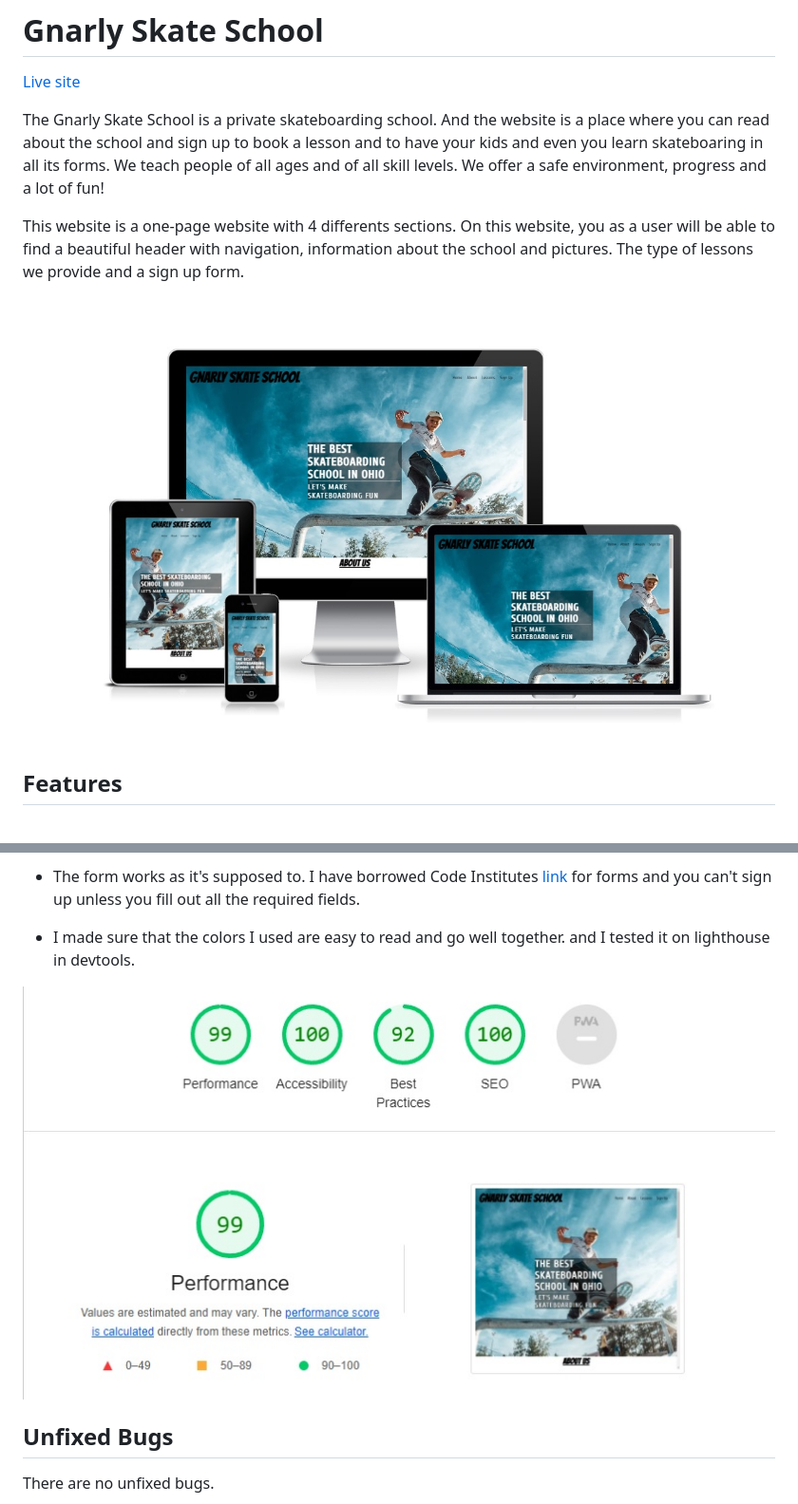
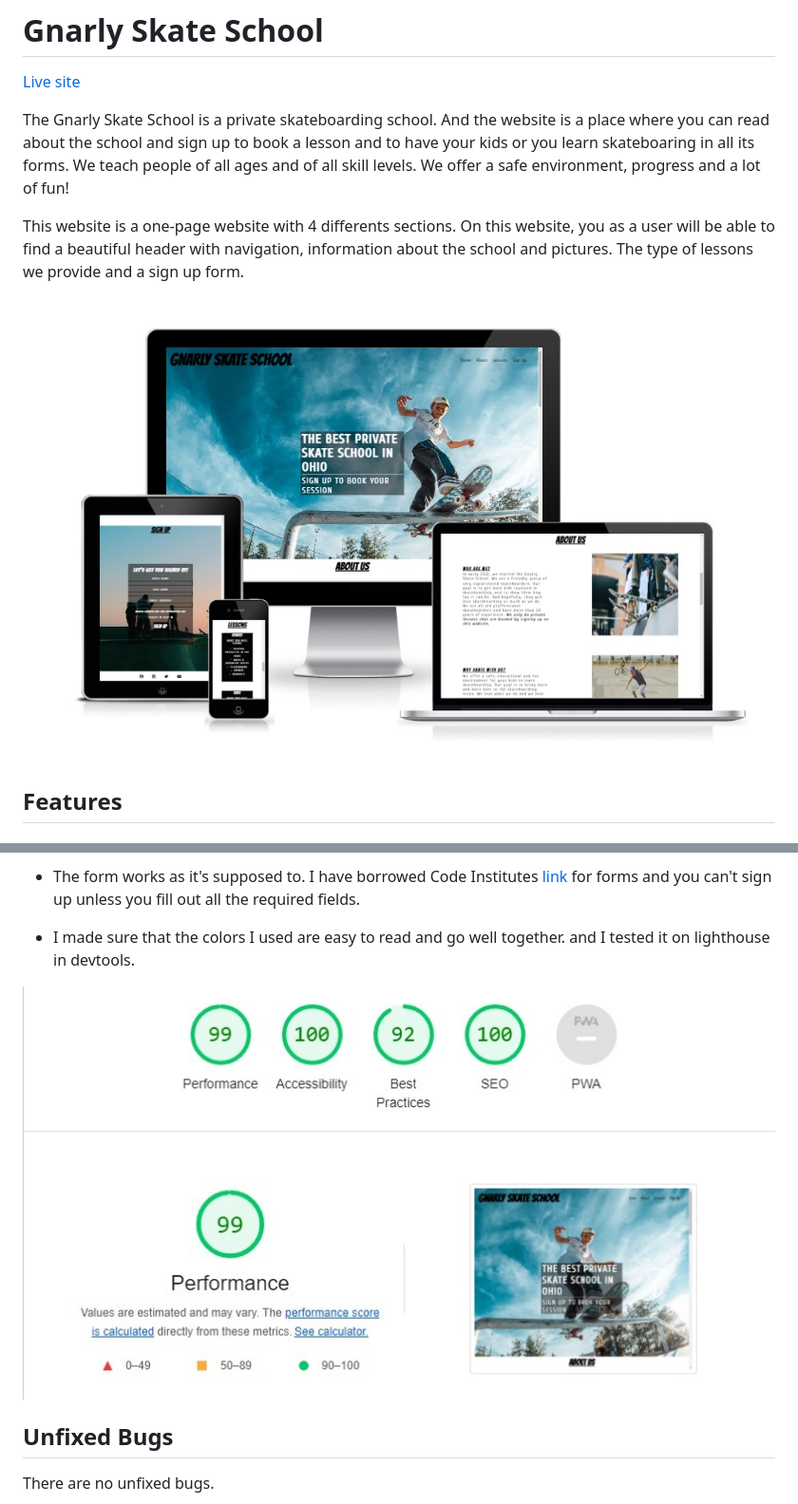
Before and after one commit to Code-Institute-Submissions/https-github.com-FullstackSammy-gnarly-skate-school, a Markdown page: README.md, 2 parts joined by grey strips. Shown: that part at 95% size. Drawn GitHub-style; pictures changed too: assets/images/lighthouse.jpg, assets/images/ui.jpg.

```diff
--- a/README.md
+++ b/README.md
@@ -2,7 +2,7 @@
 
 [Live site](https://fullstacksammy.github.io/gnarly-skate-school/)
 
-The Gnarly Skate School is a private skateboarding school. And the website is a place where you can read about the school and sign up to book a lesson and to have your kids and even you learn skateboaring in all its forms. We teach people of all ages and of all skill levels. We offer a safe environment, progress and a lot of fun!
+The Gnarly Skate School is a private skateboarding school. And the website is a place where you can read about the school and sign up to book a lesson and to have your kids or you learn skateboaring in all its forms. We teach people of all ages and of all skill levels. We offer a safe environment, progress and a lot of fun!
 
 This website is a one-page website with 4 differents sections. On this website, you as a user will be able to find a beautiful header with navigation, information about the school and pictures. The type of lessons we provide and a sign up form.
 
```
Also changed, not shown: other parts of README.md (+3 -3 lines), assets/images/header.jpg, assets/images/herotext.jpg, 1 other file.
